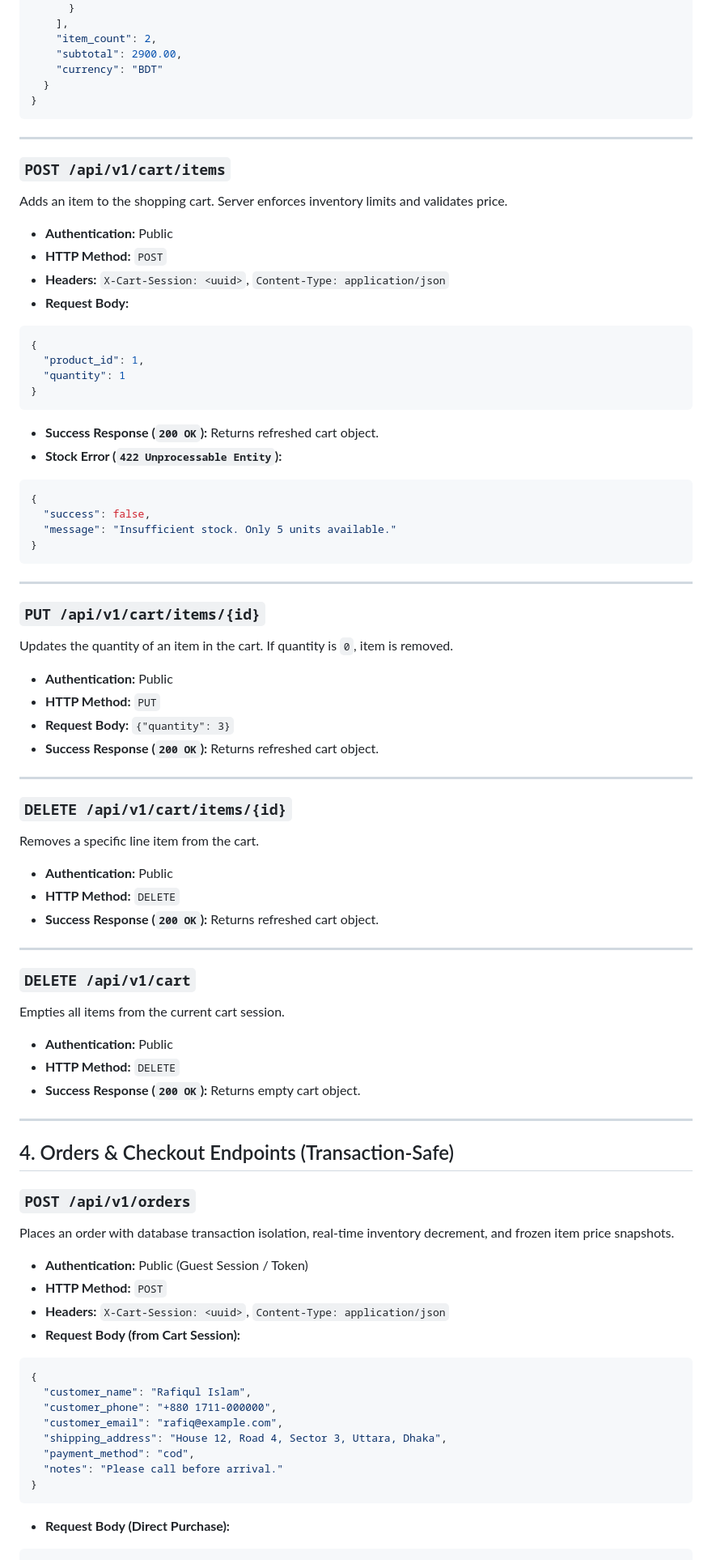
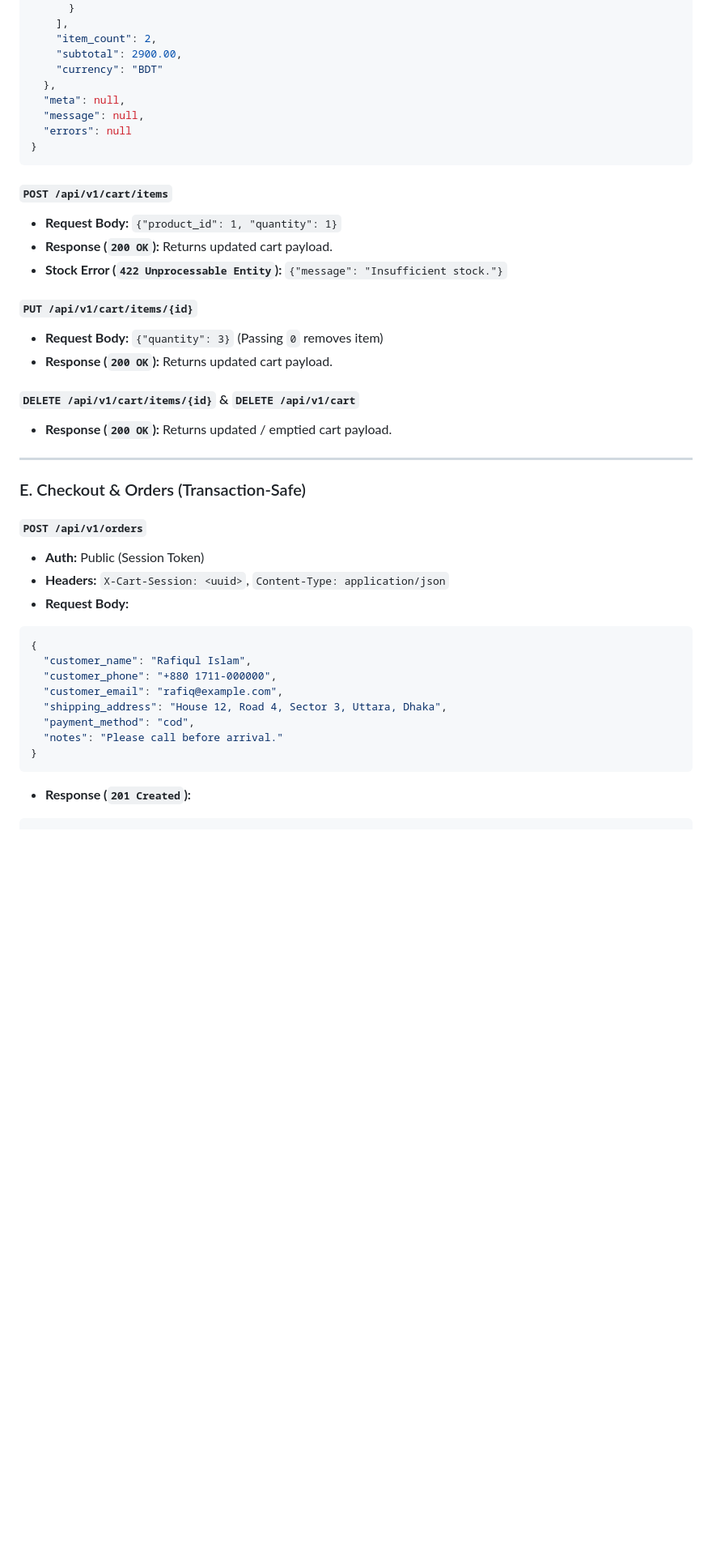
Before and after one commit to Naz365/backend_for_Nies, a Markdown page: docs/API-CONTRACT.md, the part around one of its changes. Shown at 81% size. Drawn GitHub-style; blank space fills up the shorter version.

````diff
--- a/docs/API-CONTRACT.md
+++ b/docs/API-CONTRACT.md
@@ -207,73 +190,32 @@ Retrieves current shopping cart, items, live product prices, and calculated subt
     "item_count": 2,
     "subtotal": 2900.00,
     "currency": "BDT"
-  }
+  },
+  "meta": null,
+  "message": null,
+  "errors": null
 }
 ```
 
----
+#### `POST /api/v1/cart/items`
+- **Request Body:** `{"product_id": 1, "quantity": 1}`
+- **Response (`200 OK`):** Returns updated cart payload.
+- **Stock Error (`422 Unprocessable Entity`):** `{"message": "Insufficient stock."}`
 
-### `POST /api/v1/cart/items`
-Adds an item to the shopping cart. Server enforces inventory limits and validates price.
+#### `PUT /api/v1/cart/items/{id}`
+- **Request Body:** `{"quantity": 3}` (Passing `0` removes item)
+- **Response (`200 OK`):** Returns updated cart payload.
 
-- **Authentication:** Public
-- **HTTP Method:** `POST`
-- **Headers:** `X-Cart-Session: <uuid>`, `Content-Type: application/json`
-- **Request Body:**
-```json
-{
-  "product_id": 1,
-  "quantity": 1
-}
-```
-- **Success Response (`200 OK`):** Returns refreshed cart object.
-- **Stock Error (`422 Unprocessable Entity`):**
-```json
-{
-  "success": false,
-  "message": "Insufficient stock. Only 5 units available."
-}
-```
+#### `DELETE /api/v1/cart/items/{id}` & `DELETE /api/v1/cart`
+- **Response (`200 OK`):** Returns updated / emptied cart payload.
 
 ---
 
-### `PUT /api/v1/cart/items/{id}`
-Updates the quantity of an item in the cart. If quantity is `0`, item is removed.
-
-- **Authentication:** Public
-- **HTTP Method:** `PUT`
-- **Request Body:** `{"quantity": 3}`
-- **Success Response (`200 OK`):** Returns refreshed cart object.
-
----
-
-### `DELETE /api/v1/cart/items/{id}`
-Removes a specific line item from the cart.
-
-- **Authentication:** Public
-- **HTTP Method:** `DELETE`
-- **Success Response (`200 OK`):** Returns refreshed cart object.
-
----
-
-### `DELETE /api/v1/cart`
-Empties all items from the current cart session.
-
-- **Authentication:** Public
-- **HTTP Method:** `DELETE`
-- **Success Response (`200 OK`):** Returns empty cart object.
-
----
-
-## 4. Orders & Checkout Endpoints (Transaction-Safe)
-
-### `POST /api/v1/orders`
-Places an order with database transaction isolation, real-time inventory decrement, and frozen item price snapshots.
-
-- **Authentication:** Public (Guest Session / Token)
-- **HTTP Method:** `POST`
+### E. Checkout & Orders (Transaction-Safe)
+#### `POST /api/v1/orders`
+- **Auth:** Public (Session Token)
 - **Headers:** `X-Cart-Session: <uuid>`, `Content-Type: application/json`
-- **Request Body (from Cart Session):**
+- **Request Body:**
 ```json
 {
   "customer_name": "Rafiqul Islam",
@@ -284,6 +226,6 @@ Places an order with database transaction isolation, real-time inventory decreme
   "notes": "Please call before arrival."
 }
 ```
-- **Request Body (Direct Purchase):**
+- **Response (`201 Created`):**
 ```json
 {
````
Also changed, not shown: other parts of docs/API-CONTRACT.md (+110 -213 lines).
